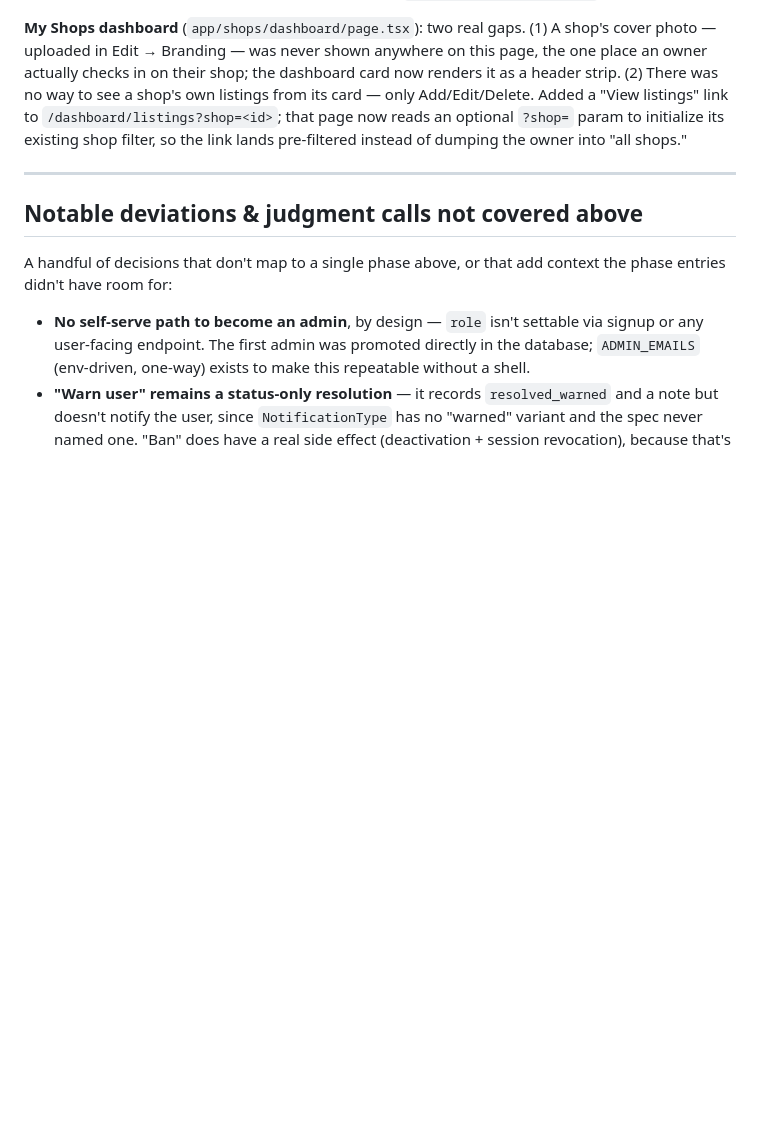
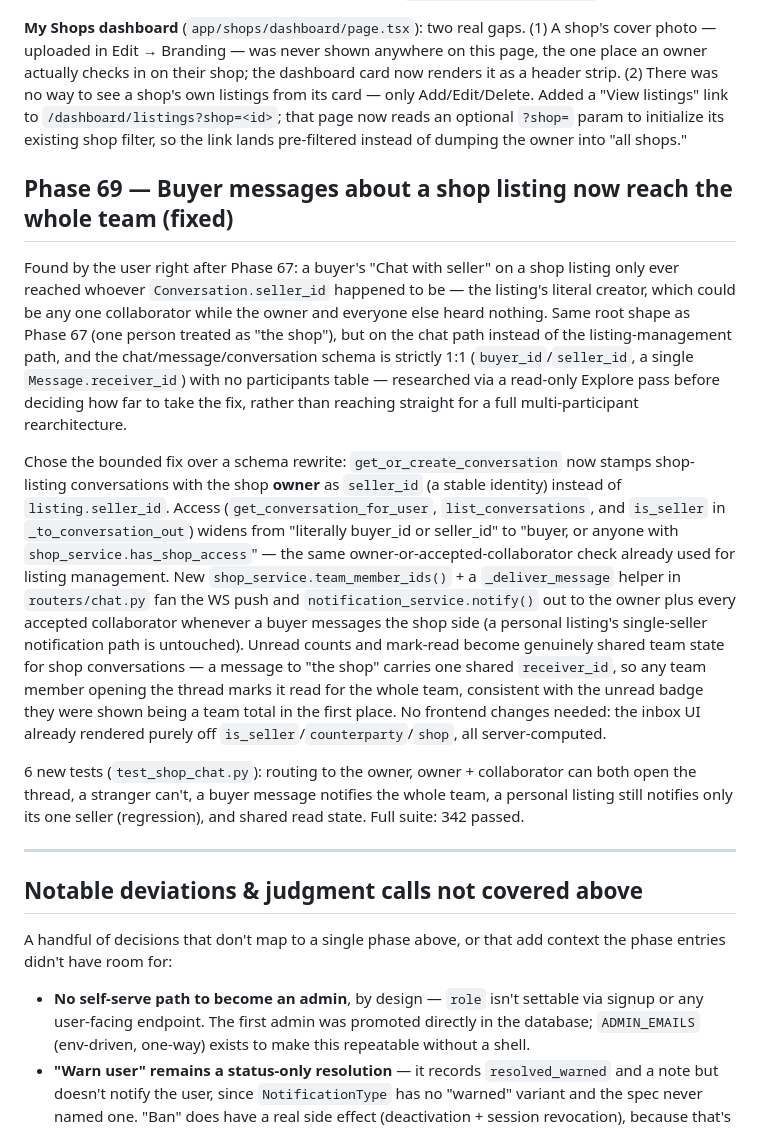
Before and after one commit to salman1237/kenabecha-ju, a Markdown page: PLAN.md, the part around the change. Rendered like a GitHub page; blank space fills up the shorter version.

Commit message:
Log Phase 69 in PLAN.md: shop-team chat notification fan-out

```diff
--- a/PLAN.md
+++ b/PLAN.md
@@ -631,6 +631,14 @@ User feedback: the navbar "isn't modern" and the My Shops dashboard is "missing
 
 **My Shops dashboard** (`app/shops/dashboard/page.tsx`): two real gaps. (1) A shop's cover photo — uploaded in Edit → Branding — was never shown anywhere on this page, the one place an owner actually checks in on their shop; the dashboard card now renders it as a header strip. (2) There was no way to see a shop's own listings from its card — only Add/Edit/Delete. Added a "View listings" link to `/dashboard/listings?shop=<id>`; that page now reads an optional `?shop=` param to initialize its existing shop filter, so the link lands pre-filtered instead of dumping the owner into "all shops."
 
+## Phase 69 — Buyer messages about a shop listing now reach the whole team (fixed)
+
+Found by the user right after Phase 67: a buyer's "Chat with seller" on a shop listing only ever reached whoever `Conversation.seller_id` happened to be — the listing's literal creator, which could be any one collaborator while the owner and everyone else heard nothing. Same root shape as Phase 67 (one person treated as "the shop"), but on the chat path instead of the listing-management path, and the chat/message/conversation schema is strictly 1:1 (`buyer_id`/`seller_id`, a single `Message.receiver_id`) with no participants table — researched via a read-only Explore pass before deciding how far to take the fix, rather than reaching straight for a full multi-participant rearchitecture.
+
+Chose the bounded fix over a schema rewrite: `get_or_create_conversation` now stamps shop-listing conversations with the shop **owner** as `seller_id` (a stable identity) instead of `listing.seller_id`. Access (`get_conversation_for_user`, `list_conversations`, and `is_seller` in `_to_conversation_out`) widens from "literally buyer_id or seller_id" to "buyer, or anyone with `shop_service.has_shop_access`" — the same owner-or-accepted-collaborator check already used for listing management. New `shop_service.team_member_ids()` + a `_deliver_message` helper in `routers/chat.py` fan the WS push and `notification_service.notify()` out to the owner plus every accepted collaborator whenever a buyer messages the shop side (a personal listing's single-seller notification path is untouched). Unread counts and mark-read become genuinely shared team state for shop conversations — a message to "the shop" carries one shared `receiver_id`, so any team member opening the thread marks it read for the whole team, consistent with the unread badge they were shown being a team total in the first place. No frontend changes needed: the inbox UI already rendered purely off `is_seller`/`counterparty`/`shop`, all server-computed.
+
+6 new tests (`test_shop_chat.py`): routing to the owner, owner + collaborator can both open the thread, a stranger can't, a buyer message notifies the whole team, a personal listing still notifies only its one seller (regression), and shared read state. Full suite: 342 passed.
+
 ---
 
 ## Notable deviations & judgment calls not covered above
```
